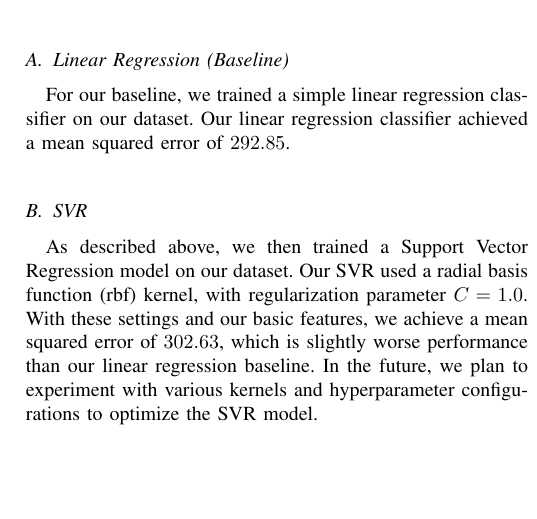
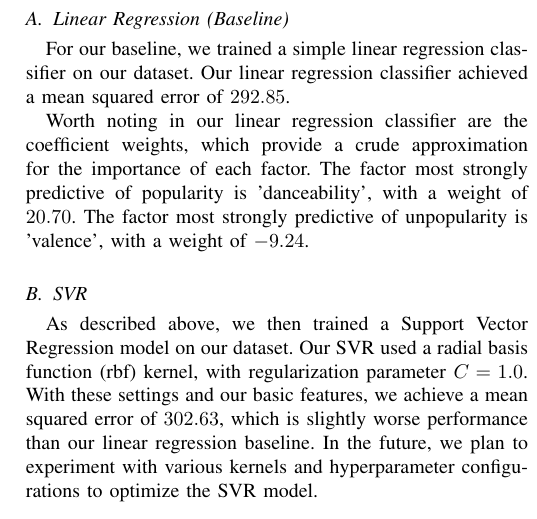
Before and after one commit to inSam/SoundScorer221, a LaTeX paper (milestone.tex): part of one column of page 2 of 2, cut so that both start at the same text, the shorter picture padded with empty space. Compiled offline with pdfLaTeX.

Commit message:
Add brief note on linear regression weights

```diff
--- a/milestone.tex
+++ b/milestone.tex
@@ -416,6 +416,8 @@ Our initial evaluations involve running our models on our dataset with the basic
 \subsection{Linear Regression (Baseline)}
 For our baseline, we trained a simple linear regression classifier on our dataset. Our linear regression classifier achieved a mean squared error of $292.85$.
 
+Worth noting in our linear regression classifier are the coefficient weights, which provide a crude approximation for the importance of each factor. The factor most strongly predictive of popularity is 'danceability', with a weight of $20.70$. The factor most strongly predictive of unpopularity is 'valence', with a weight of $-9.24$.
+
 \subsection{SVR}
 As described above, we then trained a Support Vector Regression model on our dataset. Our SVR used a radial basis function (rbf) kernel, with regularization parameter $C = 1.0$. With these settings and our basic features, we achieve a mean squared error of $302.63$, which is slightly worse performance than our linear regression baseline. In the future, we plan to experiment with various kernels and hyperparameter configurations to optimize the SVR model.
 
```
Also changed, not shown: milestone.pdf.
